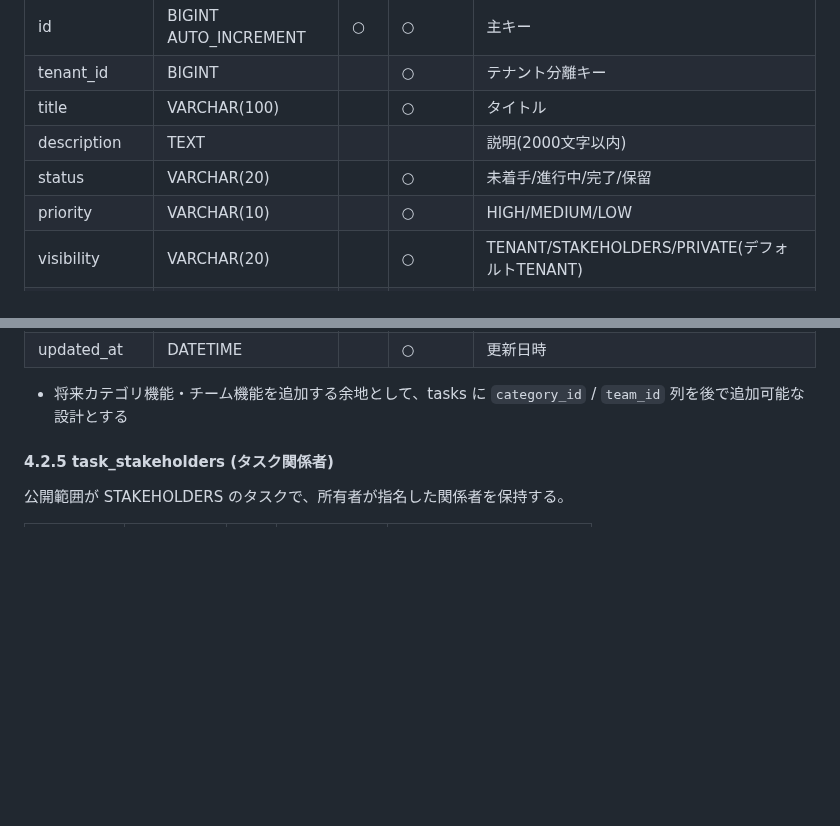
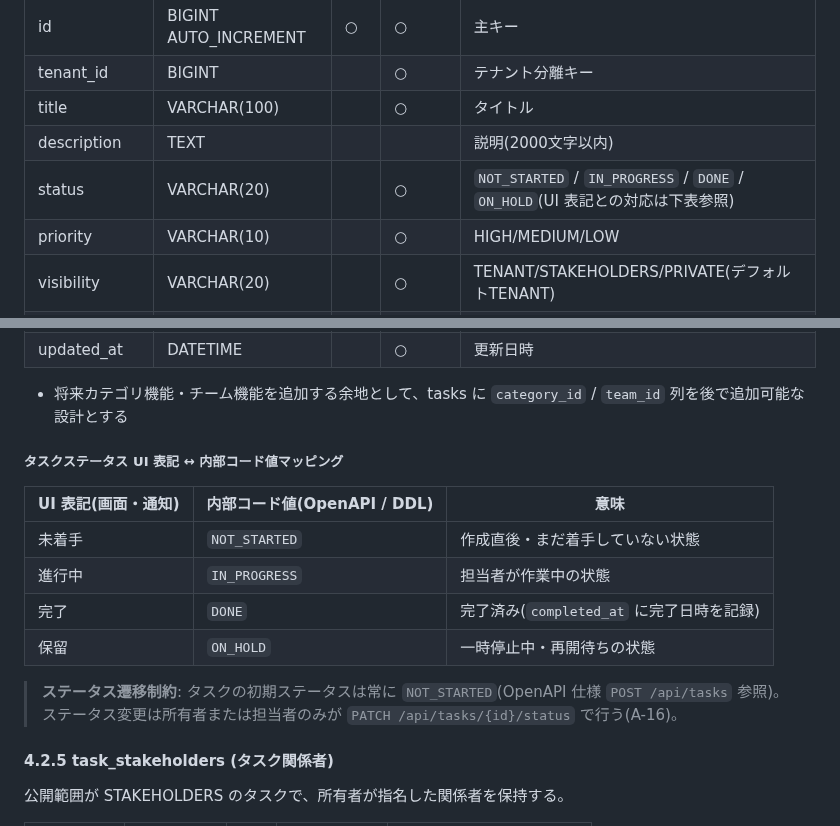
Before and after one commit to win2cot/tasks-webapi, a Markdown page: docs/specs/基本設計書.md, 2 parts joined by grey strips. Drawn GitHub-style; blank space fills up the shorter version.

Commit message:
docs(spec): §4.2.4 にタスクステータス UI 表記 ↔ 内部コード値マッピング表を追記 (#77) (#256)
基本設計書.md の tasks テーブル定義直下に、UI 表記(未着手/進行中/完了/保留)と
OpenAPI/DDL 内部コード値(NOT_STARTED/IN_PROGRESS/DONE/ON_HOLD)のマッピング表を
追加する。`m-1` 指摘事項(docs/reviews/2026-05-06-detailed-design-review.md)への対応。

Co-authored-by: claude[bot] <41898282+claude[bot]@users.noreply.github.com>
Co-authored-by: Claude Sonnet 4.6 <noreply@anthropic.com>

```diff
--- a/docs/specs/基本設計書.md
+++ b/docs/specs/基本設計書.md
@@ -404,7 +404,7 @@ Version 1.4.5
 | tenant_id | BIGINT |   | ○ | テナント分離キー |
 | title | VARCHAR(100) |   | ○ | タイトル |
 | description | TEXT |   |   | 説明(2000文字以内) |
-| status | VARCHAR(20) |   | ○ | 未着手/進行中/完了/保留 |
+| status | VARCHAR(20) |   | ○ | `NOT_STARTED` / `IN_PROGRESS` / `DONE` / `ON_HOLD`(UI 表記との対応は下表参照) |
 | priority | VARCHAR(10) |   | ○ | HIGH/MEDIUM/LOW |
 | visibility | VARCHAR(20) |   | ○ | TENANT/STAKEHOLDERS/PRIVATE(デフォルトTENANT) |
 | owner_id | BIGINT |   | ○ | FK: users.id (所有者)。編集・削除権限の根拠 |
@@ -416,6 +416,17 @@ Version 1.4.5
 | updated_at | DATETIME |   | ○ | 更新日時 |
 
 - 将来カテゴリ機能・チーム機能を追加する余地として、tasks に `category_id` / `team_id` 列を後で追加可能な設計とする
+
+##### タスクステータス UI 表記 ↔ 内部コード値マッピング
+
+| UI 表記(画面・通知) | 内部コード値(OpenAPI / DDL) | 意味 |
+|---|---|---|
+| 未着手 | `NOT_STARTED` | 作成直後・まだ着手していない状態 |
+| 進行中 | `IN_PROGRESS` | 担当者が作業中の状態 |
+| 完了 | `DONE` | 完了済み(`completed_at` に完了日時を記録) |
+| 保留 | `ON_HOLD` | 一時停止中・再開待ちの状態 |
+
+> **ステータス遷移制約**: タスクの初期ステータスは常に `NOT_STARTED`(OpenAPI 仕様 `POST /api/tasks` 参照)。ステータス変更は所有者または担当者のみが `PATCH /api/tasks/{id}/status` で行う(A-16)。
 
 #### 4.2.5 task_stakeholders (タスク関係者)
 
```
